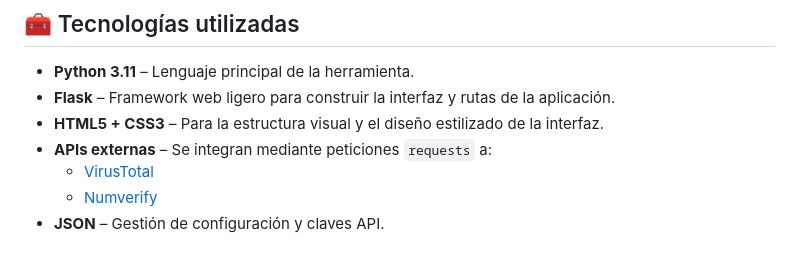
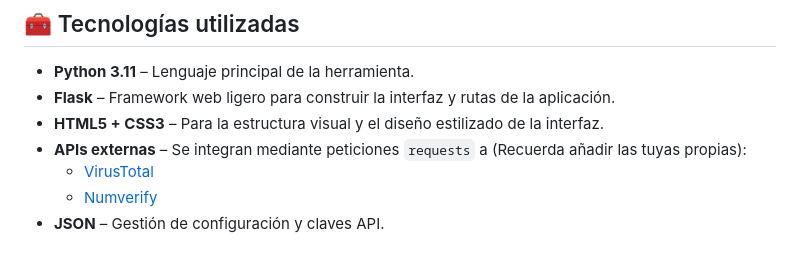
Before and after one commit to cyberiuscompany/CyDoxer, a Markdown page: README.md, the part around the change. Drawn GitHub-style.

```diff
--- a/README.md
+++ b/README.md
@@ -45,7 +45,7 @@ Esta es una herramienta de recopilación de información personal (Doxing) desar
 - **Python 3.11** – Lenguaje principal de la herramienta.
 - **Flask** – Framework web ligero para construir la interfaz y rutas de la aplicación.
 - **HTML5 + CSS3** – Para la estructura visual y el diseño estilizado de la interfaz.
-- **APIs externas** – Se integran mediante peticiones `requests` a:
+- **APIs externas** – Se integran mediante peticiones `requests` a (Recuerda añadir las tuyas propias):
   - [VirusTotal](https://www.virustotal.com/)
   - [Numverify](https://numverify.com/)
 - **JSON** – Gestión de configuración y claves API.
```
